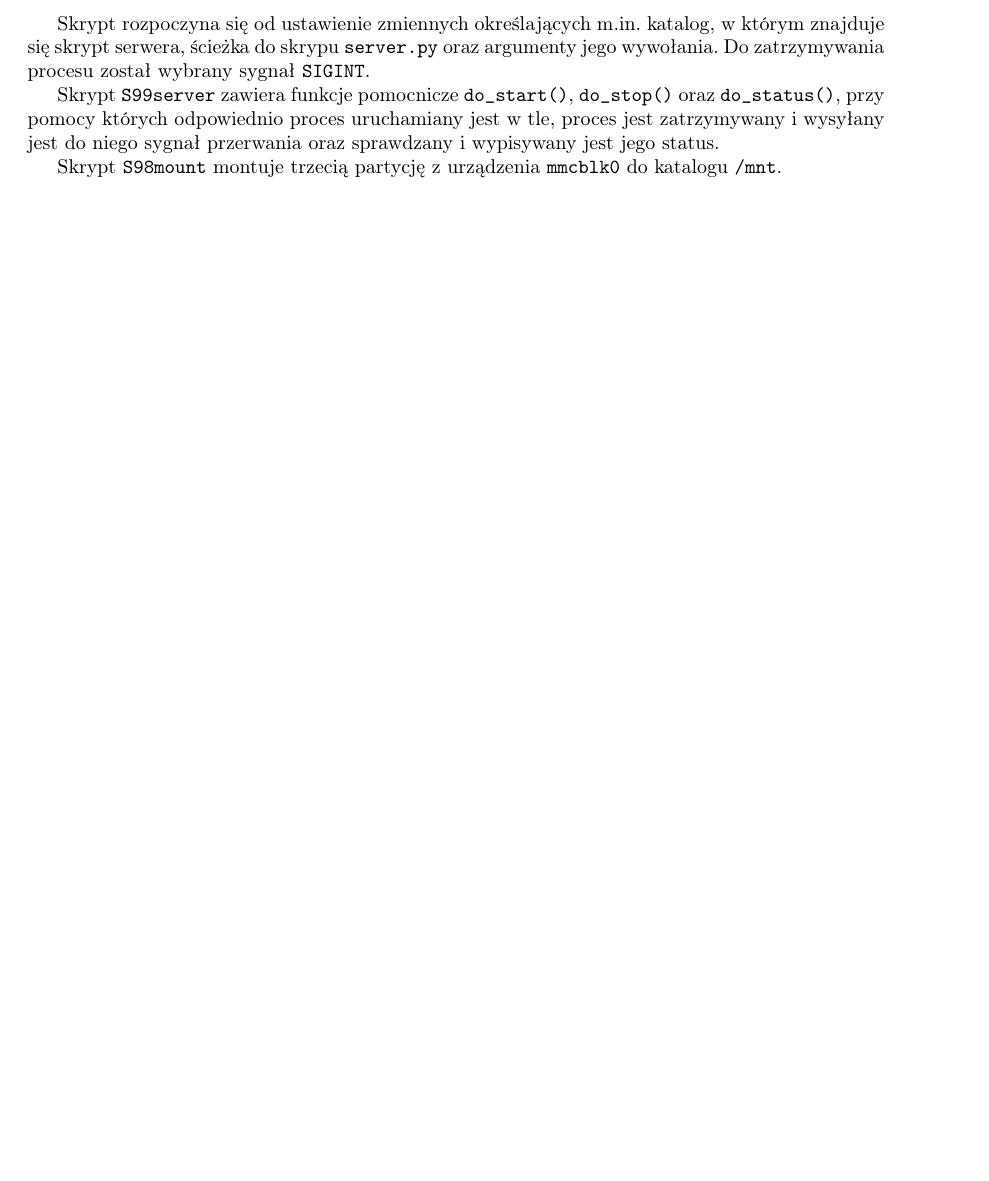
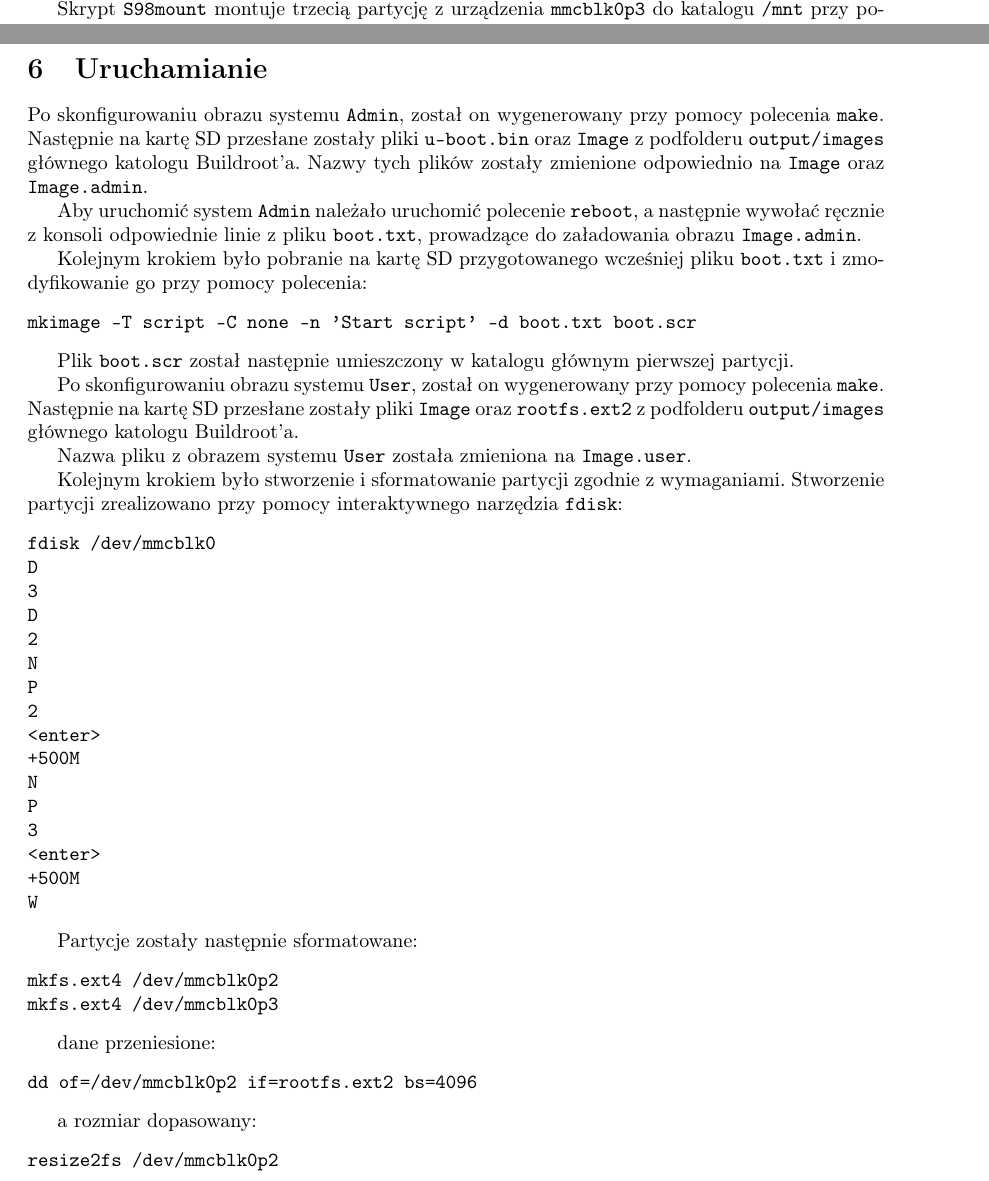
Before and after one commit to adamgracikowski/LINSW, a LaTeX document (lab03/overleaf/main.tex): part of page 6 of 7 before the commit and two parts of pages 5 and 7 of 8 after it, the two joined at a grey line, cut at the place of the change, the shorter picture padded with empty space. Compiled offline with pdfLaTeX.

Commit message:
update files in solution to lab03

```diff
--- a/lab03/overleaf/main.tex
+++ b/lab03/overleaf/main.tex
@@ -148,10 +148,7 @@ Rysunek \ref{fig:tree-overlay} przedstawia strukturę plików dodanych w ramach
 
 Folder \texttt{file-server} zostanie omówiony w rozdziale \ref{implementacja-www}. Najważniejszym jego elementem jest jednak plik \texttt{server.py}, zaznaczony na rysunku \ref{fig:tree-overlay}, do którego odwołuje się skrypt \texttt{S99server}.
 
-Skrypt ten jest odpowiedzialny za zarządzanie uruchamianiem, zatrzymywaniem i monitorowaniem działania demona (w naszym przypadku serwera opartego na \texttt{Tornado}).
+Skrypt ten jest odpowiedzialny za zarządzanie uruchamianiem i zatrzymywaniem serwera (w naszym przypadku serwera opartego na \texttt{Tornado}).
 
-Skrypt rozpoczyna się od ustawienie zmiennych określających m.in. katalog, w którym znajduje się skrypt serwera, ścieżka do skrypu \texttt{server.py} oraz argumenty jego wywołania. Do zatrzymywania procesu został wybrany sygnał \texttt{SIGINT}.
+Skrypt \texttt{S98mount} montuje trzecią partycję z urządzenia \texttt{mmcblk0p3} do katalogu \texttt{/mnt} przy pomocy \texttt{mount}:
 
-Skrypt \texttt{S99server} zawiera funkcje pomocnicze \texttt{do\_start()}, \texttt{do\_stop()} oraz \texttt{do\_status()}, przy pomocy których odpowiednio proces uruchamiany jest w tle, proces jest zatrzymywany i wysyłany jest do niego sygnał przerwania oraz sprawdzany i wypisywany jest jego status.
-
-Skrypt \texttt{S98mount} montuje trzecią partycję z urządzenia \texttt{mmcblk0} do katalogu \texttt{/mnt}.
@@ -204,6 +204,64 @@ W pliku \texttt{file\_tree.py} znajduje się funkcja \texttt{build\_file\_tree()
 W folderze \texttt{handlers} znajdują się implementacja odpowiednio logiki prostej autoryzacji użytkownika oraz operacji na plikach.
 
 Zawartość wszystkich plików wymienionych na rysunku \ref{fig:tree} została udostępniona wraz ze sprawozdaniem.
+
+\section{Uruchamianie}
+
+Po skonfigurowaniu obrazu systemu \texttt{Admin}, został on wygenerowany przy pomocy polecenia \texttt{make}. Następnie na kartę SD przesłane zostały pliki \texttt{u-boot.bin} oraz \texttt{Image} z podfolderu \texttt{output/images} głównego katologu Buildroot'a. Nazwy tych plików zostały zmienione odpowiednio na \texttt{Image} oraz \texttt{Image.admin}.
+
+Aby uruchomić system \texttt{Admin} należało uruchomić polecenie \texttt{reboot}, a następnie wywołać ręcznie z konsoli odpowiednie linie z pliku \texttt{boot.txt}, prowadzące do załadowania obrazu \texttt{Image.admin}.
+
+Kolejnym krokiem było pobranie na kartę SD przygotowanego wcześniej pliku \texttt{boot.txt} i zmodyfikowanie go przy pomocy polecenia:
+
+\begin{verbatim}
+mkimage -T script -C none -n 'Start script' -d boot.txt boot.scr
+\end{verbatim}
+
+Plik \texttt{boot.scr} został następnie umieszczony w katalogu głównym pierwszej partycji.
+
+Po skonfigurowaniu obrazu systemu \texttt{User}, został on wygenerowany przy pomocy polecenia \texttt{make}. Następnie na kartę SD przesłane zostały pliki \texttt{Image} oraz \texttt{rootfs.ext2} z podfolderu \texttt{output/images} głównego katologu Buildroot'a.
+
+Nazwa pliku z obrazem systemu \texttt{User} została zmieniona na \texttt{Image.user}.
+
+Kolejnym krokiem było stworzenie i sformatowanie partycji zgodnie z wymaganiami. Stworzenie partycji zrealizowano przy pomocy interaktywnego narzędzia \texttt{fdisk}:
+
+\begin{verbatim}
+fdisk /dev/mmcblk0
+D
+3
+D
+2
+N
+P
+2
+<enter>
++500M
+N
+P
+3
+<enter>
++500M
+W
+\end{verbatim}
+
+Partycje zostały następnie sformatowane:
+
+\begin{verbatim}
+mkfs.ext4 /dev/mmcblk0p2
+mkfs.ext4 /dev/mmcblk0p3
+\end{verbatim}
+
+dane przeniesione:
+
+\begin{verbatim}
+dd of=/dev/mmcblk0p2 if=rootfs.ext2 bs=4096
+\end{verbatim}
+
+a rozmiar dopasowany:
+
+\begin{verbatim}
+resize2fs /dev/mmcblk0p2
+\end{verbatim}
 
 %----------------------------------------------------------------------
 % bibliografia:
```
Also changed, not shown: lab03/overleaf/main.pdf, lab03/overleaf/main.tex (5 more changed lines), 3 other files.
